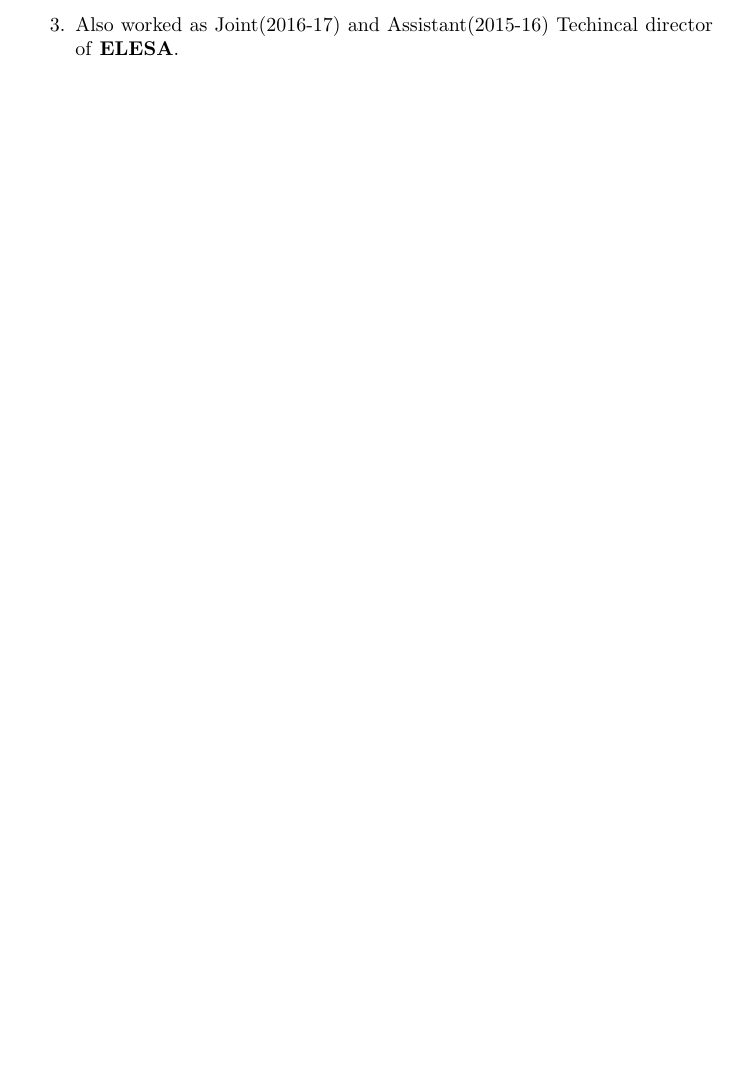
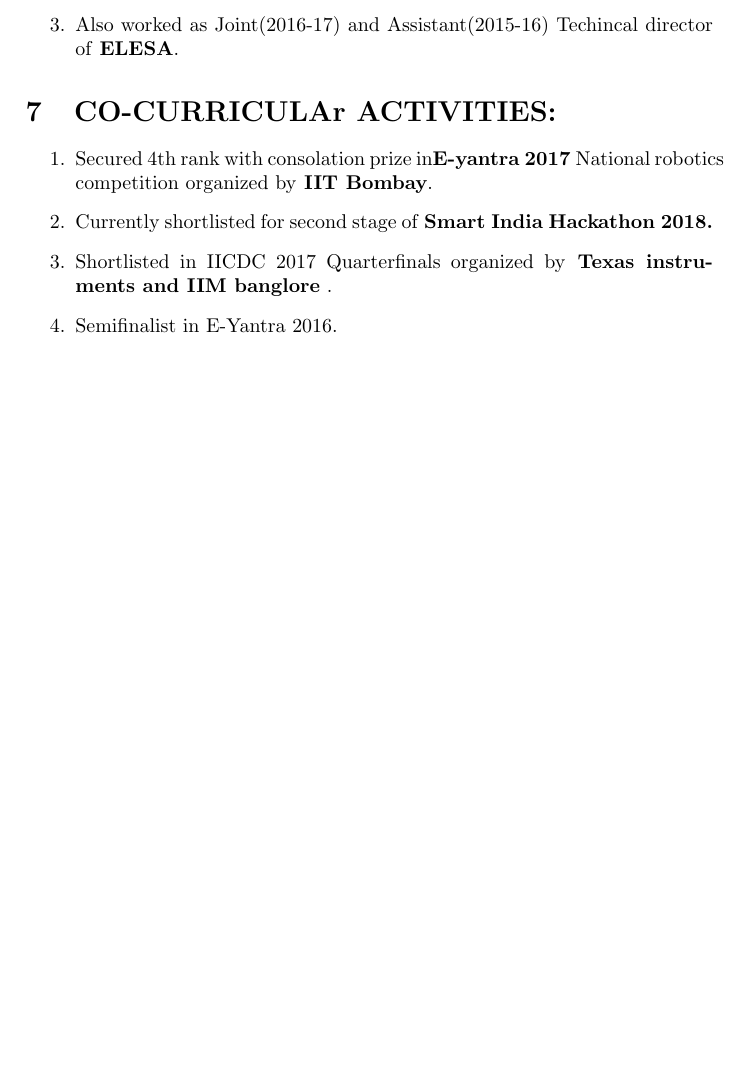
Before and after one commit to sachin2204/SachinJadhav_Resume, a LaTeX CV (sachin_resume.tex): part of page 3 of 3, cut so that both start at the same text, the shorter picture padded with empty space. Compiled offline with pdfLaTeX.

Commit message:
Co-Curricular Activities added

```diff
--- a/sachin_resume.tex
+++ b/sachin_resume.tex
@@ -104,4 +104,12 @@
 	\item Currently working as Technical Director of \textbf{ELESA}.(ELectronics Engineering Student Association ).
 	\item Also worked as Joint(2016-17) and Assistant(2015-16) Techincal director of \textbf{ELESA}.
 \end{enumerate}
+%%%%%%%%%%%%%%%%%%%%%%%%%%%%%%%%%%%%%%%%%%%%%%%
+\section{CO-CURRICULAr ACTIVITIES:}
+\begin{enumerate}
+	\item 	Secured 4th rank with consolation prize in\textbf{E-yantra 2017 }National robotics competition organized by\textbf{ IIT Bombay}.
+	\item	Currently shortlisted for second stage of \textbf {Smart India Hackathon 2018.}
+	\item	Shortlisted in IICDC 2017 Quarterfinals organized by\textbf{ Texas instruments and IIM banglore} .
+	\item	Semifinalist in E-Yantra 2016.
+\end{enumerate}
    \end {document}
```
Also changed, not shown: sachin_resume.pdf, 4 other files.
